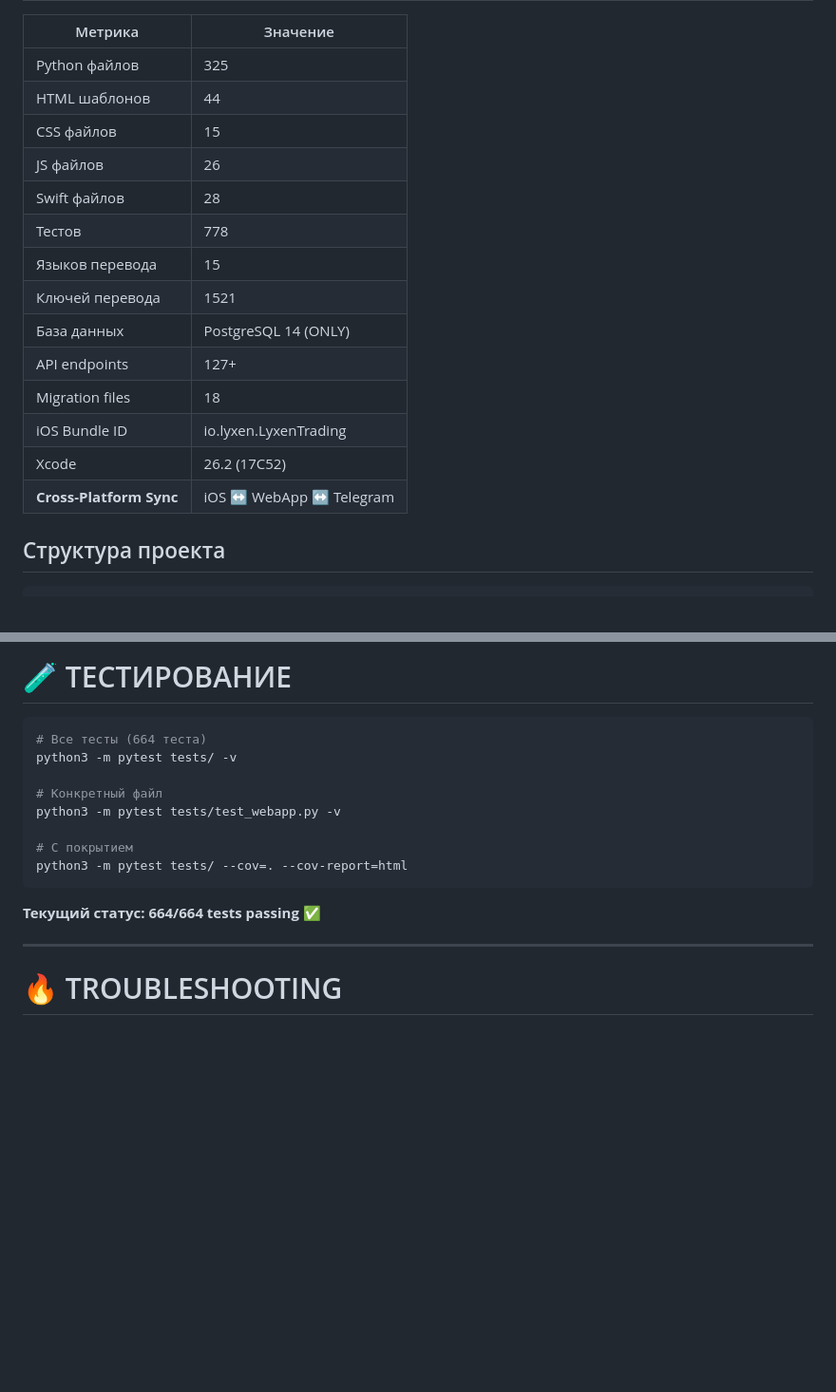
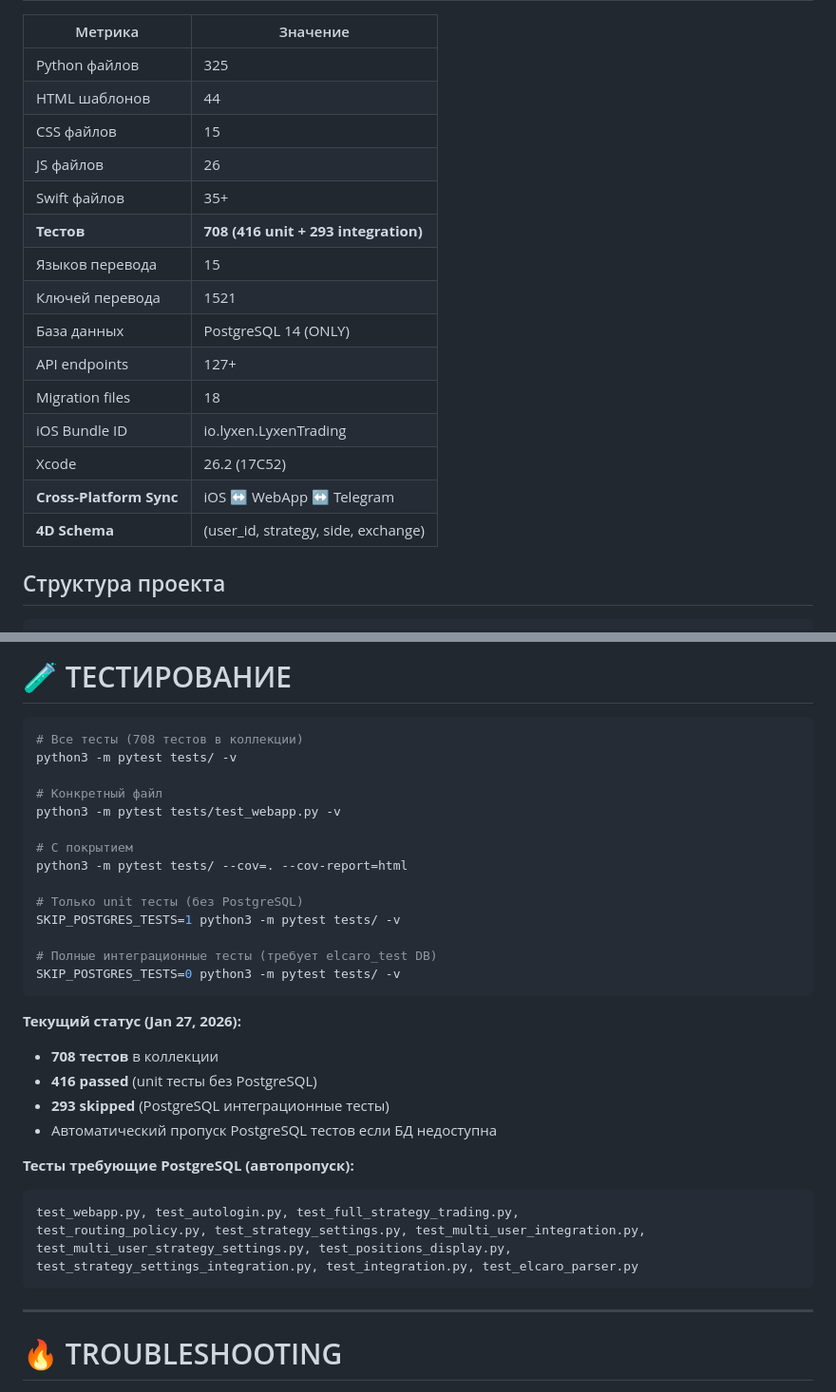
Before and after one commit to ElcaroNossam/elcarobybitbotv2, a Markdown page: .github/copilot-instructions.md, 2 parts joined by grey strips. Shown at 95% size. Rendered like a GitHub page; blank space fills up the shorter version.

````diff
--- a/.github/copilot-instructions.md
+++ b/.github/copilot-instructions.md
@@ -86,8 +87,8 @@
 | HTML шаблонов | 44 |
 | CSS файлов | 15 |
 | JS файлов | 26 |
-| Swift файлов | 28 |
-| Тестов | 778 |
+| Swift файлов | 35+ |
+| **Тестов** | **708 (416 unit + 293 integration)** |
 | Языков перевода | 15 |
 | Ключей перевода | 1521 |
 | База данных | PostgreSQL 14 (ONLY) |
@@ -96,6 +97,7 @@
 | iOS Bundle ID | io.lyxen.LyxenTrading |
 | Xcode | 26.2 (17C52) |
 | **Cross-Platform Sync** | iOS ↔ WebApp ↔ Telegram |
+| **4D Schema** | (user_id, strategy, side, exchange) |
 
 ## Структура проекта
 
@@ -1799,7 +1839,7 @@ except SpecificError as e:
 # 🧪 ТЕСТИРОВАНИЕ
 
 ```bash
-# Все тесты (664 теста)
+# Все тесты (708 тестов в коллекции)
 python3 -m pytest tests/ -v
 
 # Конкретный файл
@@ -1807,9 +1847,27 @@ python3 -m pytest tests/test_webapp.py -v
 
 # С покрытием
 python3 -m pytest tests/ --cov=. --cov-report=html
-```
-
-**Текущий статус: 664/664 tests passing ✅**
+
+# Только unit тесты (без PostgreSQL)
+SKIP_POSTGRES_TESTS=1 python3 -m pytest tests/ -v
+
+# Полные интеграционные тесты (требует elcaro_test DB)
+SKIP_POSTGRES_TESTS=0 python3 -m pytest tests/ -v
+```
+
+**Текущий статус (Jan 27, 2026):**
+- **708 тестов** в коллекции
+- **416 passed** (unit тесты без PostgreSQL)
+- **293 skipped** (PostgreSQL интеграционные тесты)
+- Автоматический пропуск PostgreSQL тестов если БД недоступна
+
+**Тесты требующие PostgreSQL (автопропуск):**
+```
+test_webapp.py, test_autologin.py, test_full_strategy_trading.py,
+test_routing_policy.py, test_strategy_settings.py, test_multi_user_integration.py,
+test_multi_user_strategy_settings.py, test_positions_display.py,
+test_strategy_settings_integration.py, test_integration.py, test_elcaro_parser.py
+```
 
 ---
 
````
Also changed, not shown: other parts of .github/copilot-instructions.md (+46 -6 lines).
